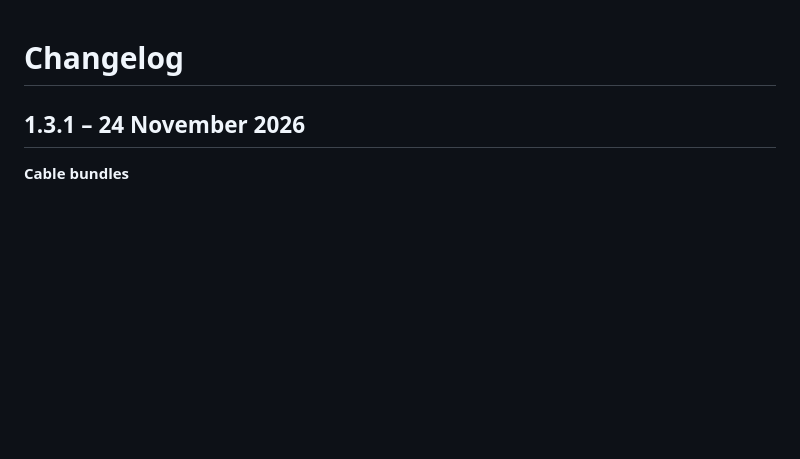
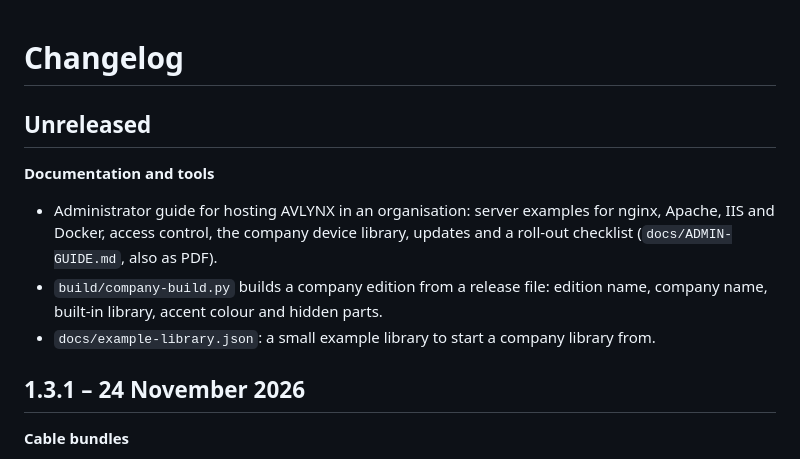
Before and after one commit to AVLYNXEU/avlynx, a Markdown page: CHANGELOG.md, the part around the change. Drawn GitHub-style; blank space fills up the shorter version.

```diff
--- a/CHANGELOG.md
+++ b/CHANGELOG.md
@@ -1,4 +1,11 @@
 # Changelog
+
+## Unreleased
+
+**Documentation and tools**
+- Administrator guide for hosting AVLYNX in an organisation: server examples for nginx, Apache, IIS and Docker, access control, the company device library, updates and a roll-out checklist (`docs/ADMIN-GUIDE.md`, also as PDF).
+- `build/company-build.py` builds a company edition from a release file: edition name, company name, built-in library, accent colour and hidden parts.
+- `docs/example-library.json`: a small example library to start a company library from.
 
 ## 1.3.1 – 24 November 2026
 
```
Also changed, not shown: README.md (+14 -5 lines), docs/ADMIN-GUIDE.md (added, +595 -0 lines), docs/EXTENSIONS.md (+1 -1 lines), docs/images/admin-edition.png (added), docs/images/admin-library-manager.png (added), docs/images/admin-library-update.png (added), 3 other files.
